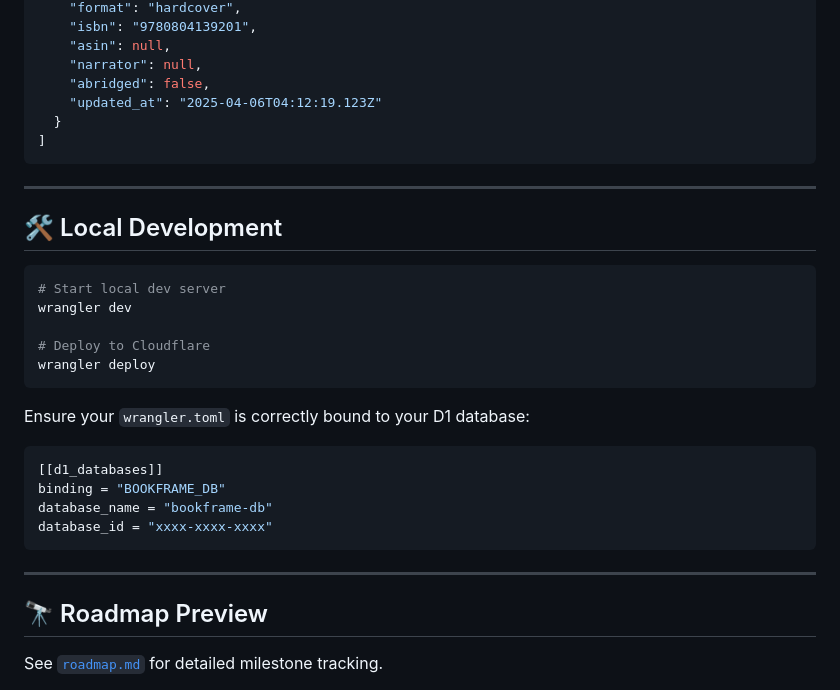
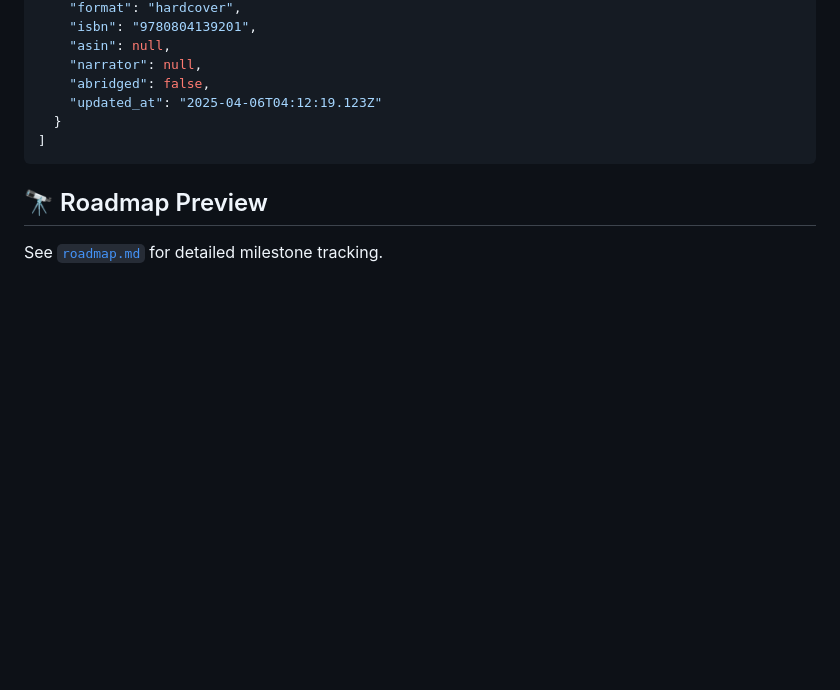
Before and after one commit to datacenterdude/Bookframe, a Markdown page: README.md, the part around the change printed below. Drawn GitHub-style; blank space fills up the shorter version.

````diff
--- a/README.md
+++ b/README.md
@@ -100,29 +101,6 @@ POST   /work-authors             → Link work ↔ author (many-to-many)
 ]
 ```
 
----
-
-## 🛠️ Local Development
-
-```bash
-# Start local dev server
-wrangler dev
-
-# Deploy to Cloudflare
-wrangler deploy
-```
-
-Ensure your `wrangler.toml` is correctly bound to your D1 database:
-
-```toml
-[[d1_databases]]
-binding = "BOOKFRAME_DB"
-database_name = "bookframe-db"
-database_id = "xxxx-xxxx-xxxx"
-```
-
----
-
 ## 🔭 Roadmap Preview
 
 See [`roadmap.md`](./roadmap.md) for detailed milestone tracking.
````
Also changed, not shown: other parts of README.md (+1 -0 lines).
